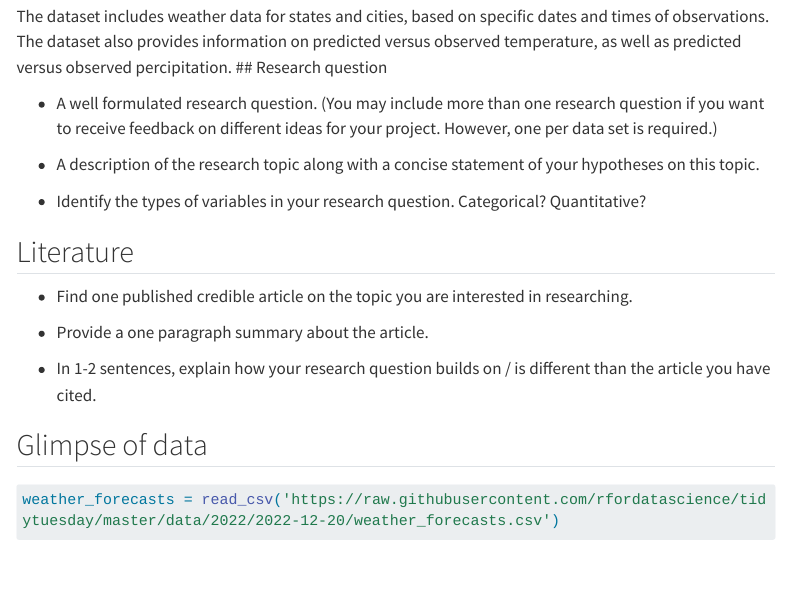
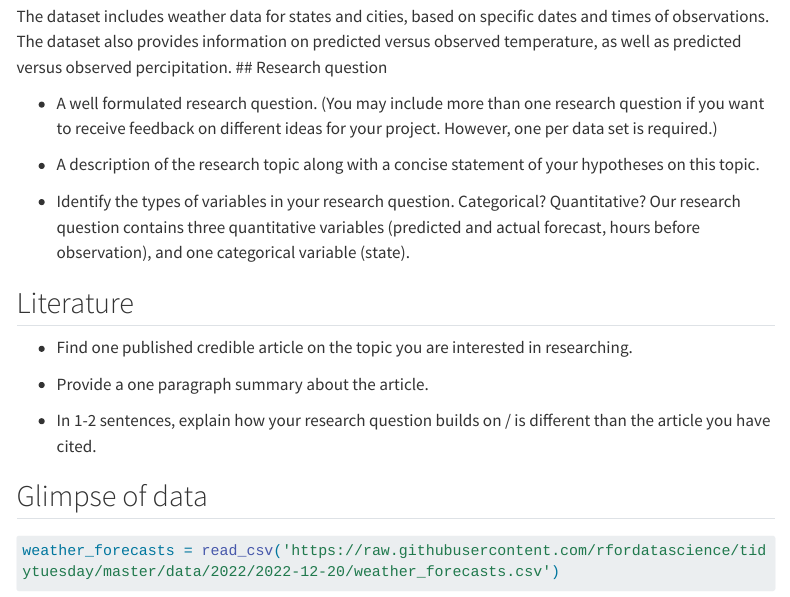
Before and after one commit to sta199-s23-2/project-stat-legends, a Quarto document (proposal.qmd): the page in a window 1100 px wide, from 420 px down. Rendered offline with R 4.5, knitr and Pandoc in place of Quarto, with nearby package versions; some code elsewhere in the file could not run offline; menus at the side of the page are left out; long lines of code are wrapped.

Commit message:
added variable descriptions

```diff
--- a/proposal.qmd
+++ b/proposal.qmd
@@ -30,6 +30,7 @@ The dataset includes weather data for states and cities, based on specific dates
 -   A description of the research topic along with a concise statement of your hypotheses on this topic.
 
 -   Identify the types of variables in your research question. Categorical? Quantitative?
+Our research question contains three quantitative variables (predicted and actual forecast, hours before observation), and one categorical variable (state).
 
 ## Literature
 
```
